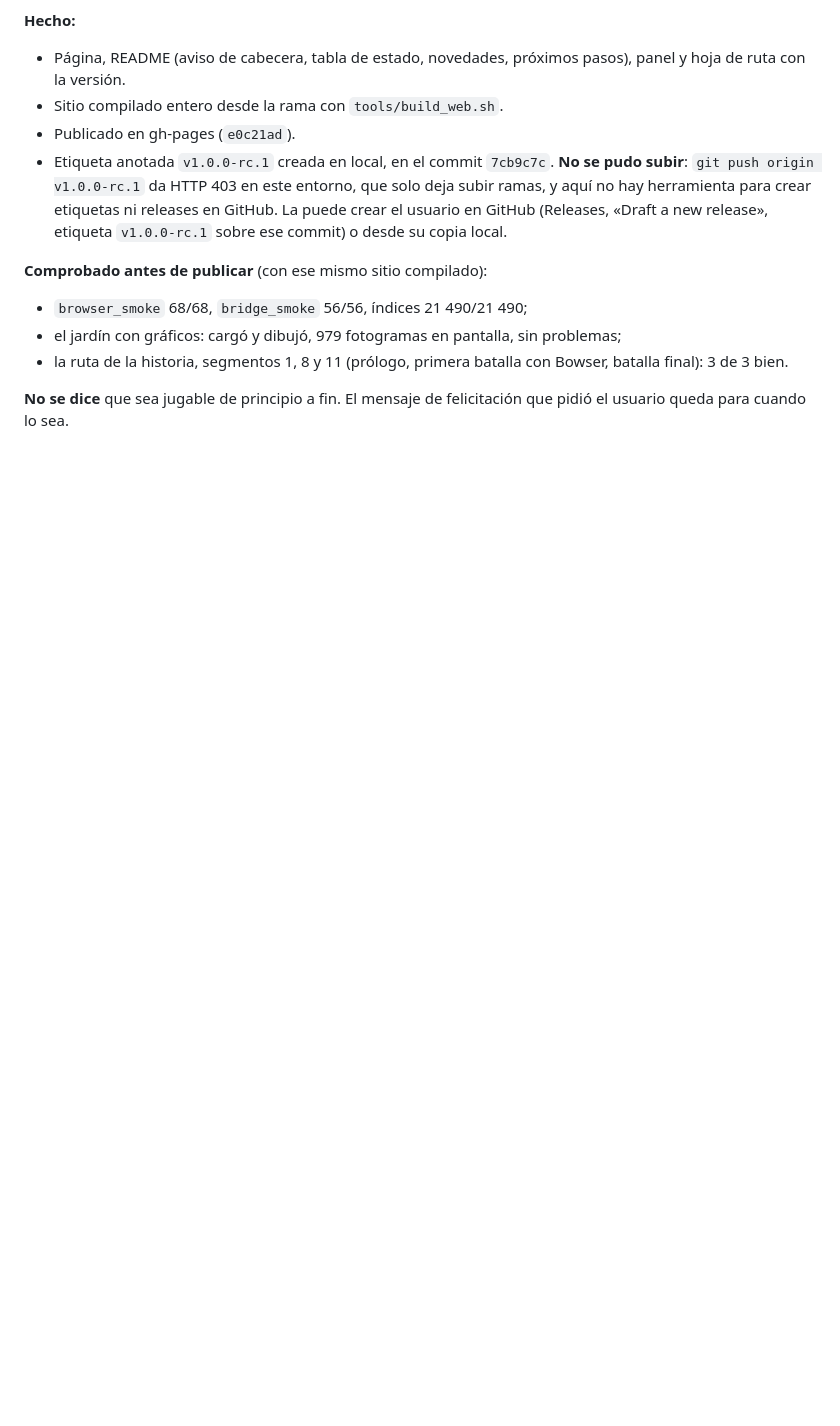
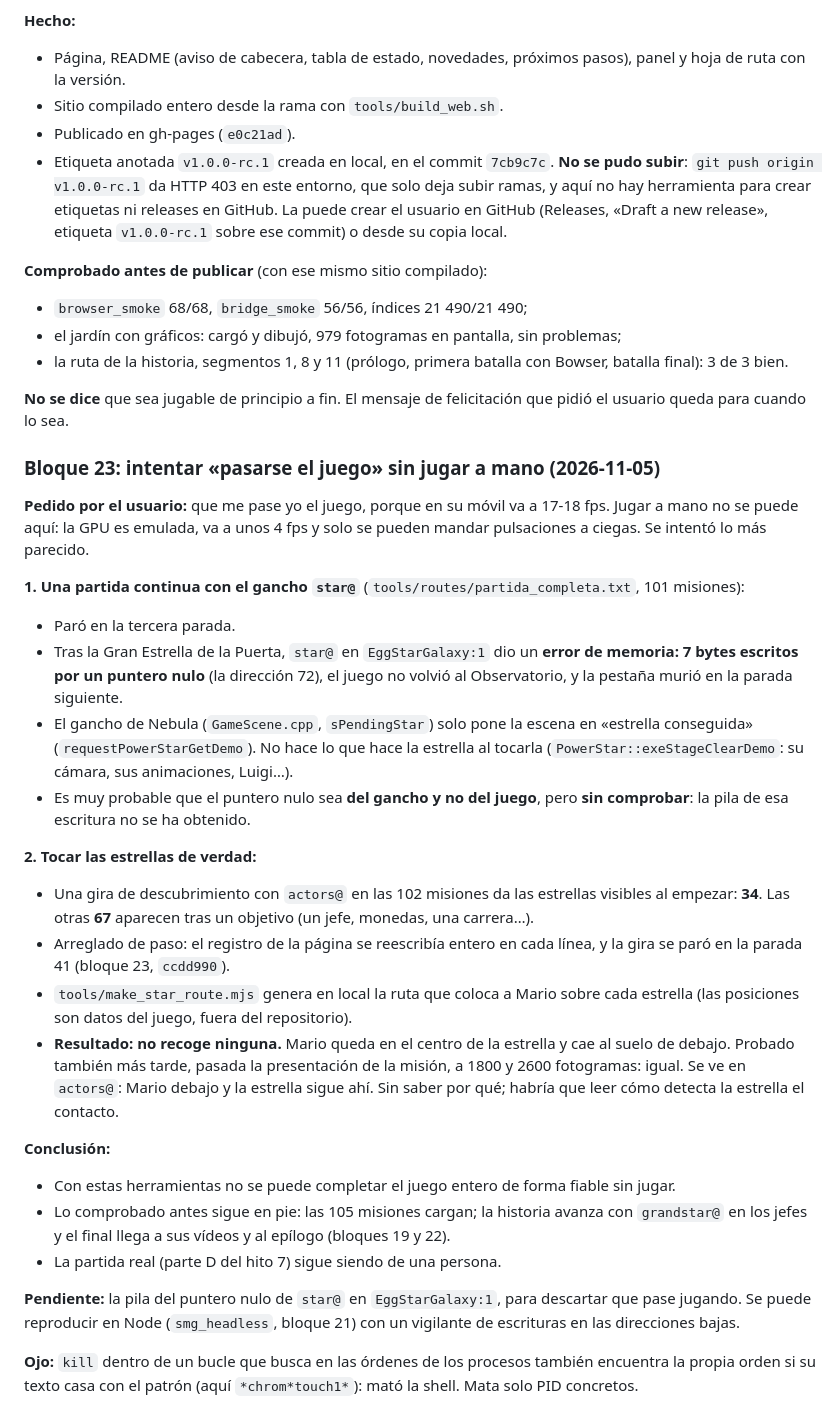
Before and after one commit to Gonzaloprogame/Super-Mario-Galaxy-Web, a Markdown page: docs/PROGRESO_AUTONOMO.md, the part around the change. Rendered like a GitHub page; blank space fills up the shorter version.

Commit message:
Bloque 23: pasarse el juego sin jugar no sale; el puntero nulo de star@ y las estrellas que no se recogen
Con star@ la partida continua paró en EggStarGalaxy:1 por una escritura por puntero nulo (muy probablemente del gancho,
que no hace lo que hace la estrella al tocarla; sin comprobar). Colocar a Mario sobre las 34 estrellas visibles no las
recoge. Lo comprobado antes sigue en pie; la partida real sigue siendo de una persona.

Co-Authored-By: Claude Opus 5.5 <noreply@anthropic.com>
Claude-Session: https://claude.ai/code/session_01QwXsKzUPKkGTpZV8BpCQL1

```diff
--- a/docs/PROGRESO_AUTONOMO.md
+++ b/docs/PROGRESO_AUTONOMO.md
@@ -707,3 +707,41 @@ su partida real lo confirme.
 
 **No se dice** que sea jugable de principio a fin. El mensaje de felicitación que pidió el usuario queda para cuando
 lo sea.
+
+### Bloque 23: intentar «pasarse el juego» sin jugar a mano (2026-11-05)
+
+**Pedido por el usuario:** que me pase yo el juego, porque en su móvil va a 17-18 fps. Jugar a mano no se puede
+aquí: la GPU es emulada, va a unos 4 fps y solo se pueden mandar pulsaciones a ciegas. Se intentó lo más parecido.
+
+**1. Una partida continua con el gancho `star@`** (`tools/routes/partida_completa.txt`, 101 misiones):
+- Paró en la tercera parada.
+- Tras la Gran Estrella de la Puerta, `star@` en `EggStarGalaxy:1` dio un **error de memoria: 7 bytes escritos por
+  un puntero nulo** (la dirección 72), el juego no volvió al Observatorio, y la pestaña murió en la parada siguiente.
+- El gancho de Nebula (`GameScene.cpp`, `sPendingStar`) solo pone la escena en «estrella conseguida»
+  (`requestPowerStarGetDemo`). No hace lo que hace la estrella al tocarla (`PowerStar::exeStageClearDemo`: su
+  cámara, sus animaciones, Luigi…).
+- Es muy probable que el puntero nulo sea **del gancho y no del juego**, pero **sin comprobar**: la pila de esa
+  escritura no se ha obtenido.
+
+**2. Tocar las estrellas de verdad:**
+- Una gira de descubrimiento con `actors@` en las 102 misiones da las estrellas visibles al empezar: **34**. Las
+  otras **67** aparecen tras un objetivo (un jefe, monedas, una carrera…).
+- Arreglado de paso: el registro de la página se reescribía entero en cada línea, y la gira se paró en la parada 41
+  (bloque 23, `ccdd990`).
+- `tools/make_star_route.mjs` genera en local la ruta que coloca a Mario sobre cada estrella (las posiciones son
+  datos del juego, fuera del repositorio).
+- **Resultado: no recoge ninguna.** Mario queda en el centro de la estrella y cae al suelo de debajo. Probado también
+  más tarde, pasada la presentación de la misión, a 1800 y 2600 fotogramas: igual. Se ve en `actors@`: Mario debajo
+  y la estrella sigue ahí. Sin saber por qué; habría que leer cómo detecta la estrella el contacto.
+
+**Conclusión:**
+- Con estas herramientas no se puede completar el juego entero de forma fiable sin jugar.
+- Lo comprobado antes sigue en pie: las 105 misiones cargan; la historia avanza con `grandstar@` en los jefes y el
+  final llega a sus vídeos y al epílogo (bloques 19 y 22).
+- La partida real (parte D del hito 7) sigue siendo de una persona.
+
+**Pendiente:** la pila del puntero nulo de `star@` en `EggStarGalaxy:1`, para descartar que pase jugando. Se puede
+reproducir en Node (`smg_headless`, bloque 21) con un vigilante de escrituras en las direcciones bajas.
+
+**Ojo:** `kill` dentro de un bucle que busca en las órdenes de los procesos también encuentra la propia orden si su
+texto casa con el patrón (aquí `*chrom*touch1*`): mató la shell. Mata solo PID concretos.
```
